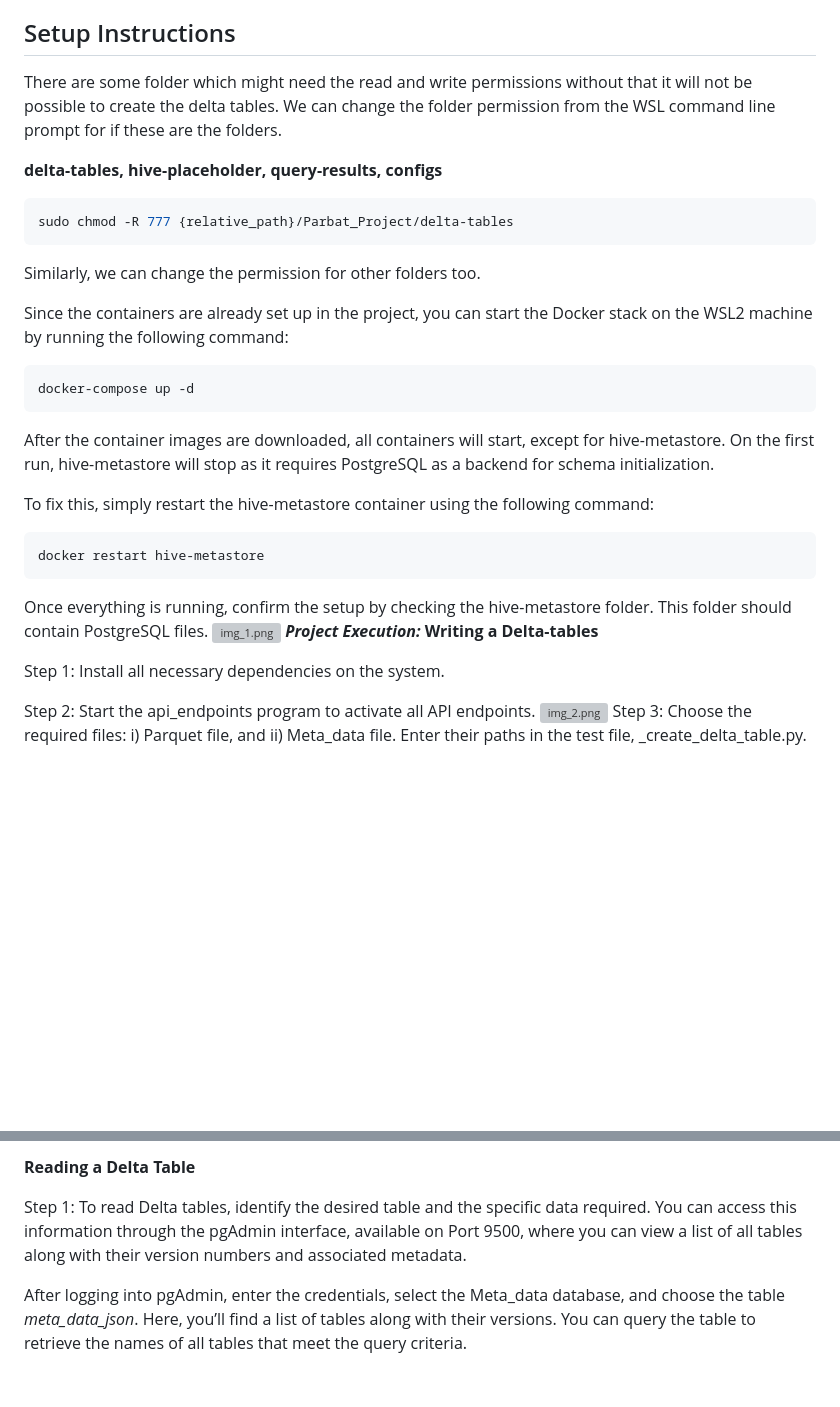
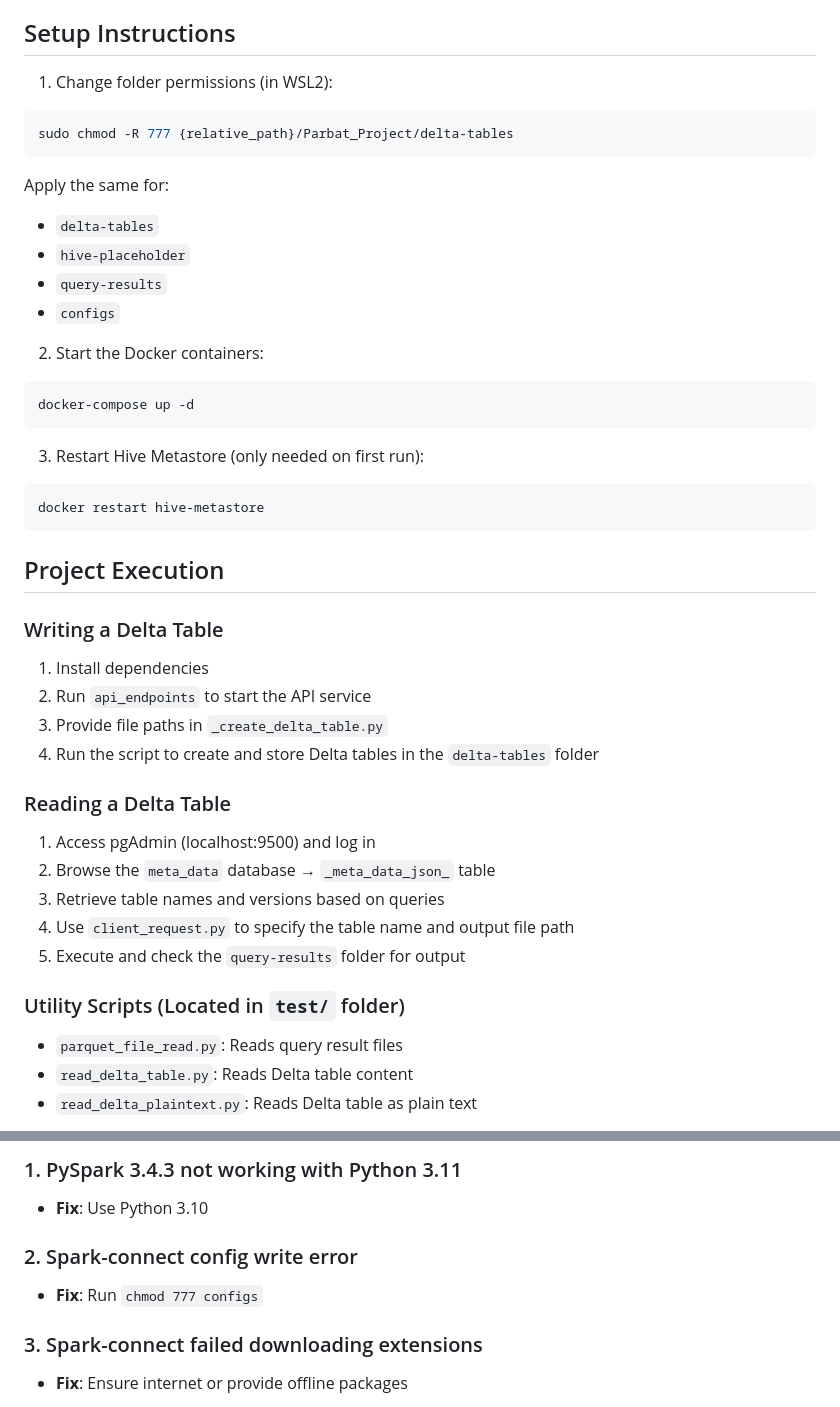
Before and after one commit to parbatrajpurohit/spark-delta-architecture, a Markdown page: README.md, 2 parts joined by grey strips. Drawn GitHub-style; blank space fills up the shorter version; grey boxes are pictures that could not be loaded.

````diff
--- a/README.md
+++ b/README.md
@@ -72,39 +47,43 @@ It can be increased as per the need.
 
 ## Setup Instructions
 
-There are some folder which might need the read and write permissions without that it will not be possible to create the delta tables.
-We can change the folder permission from the WSL command line prompt for if these are the folders.
-
-**delta-tables, hive-placeholder, query-results, configs**
-
-
+1. Change folder permissions (in WSL2):
 ```bash
 sudo chmod -R 777 {relative_path}/Parbat_Project/delta-tables
 ```
-Similarly, we can change the permission for other folders too.
+Apply the same for:
+- `delta-tables`
+- `hive-placeholder`
+- `query-results`
+- `configs`
 
-
-Since the containers are already set up in the project, you can start the Docker stack on the WSL2 machine by running the following command:
+2. Start the Docker containers:
 ```bash
 docker-compose up -d
 ```
 
-After the container images are downloaded, all containers will start, except for hive-metastore. On the first run, hive-metastore will stop as it requires PostgreSQL as a backend for schema initialization.
-
-To fix this, simply restart the hive-metastore container using the following command:
+3. Restart Hive Metastore (only needed on first run):
 ```bash
 docker restart hive-metastore
 ```
 
-Once everything is running, confirm the setup by checking the hive-metastore folder. This folder should contain PostgreSQL files.
-![img_1.png](images%2Fimg_1.png)
-**_Project Execution:_**
-**Writing a Delta-tables**
+## Project Execution
 
-Step 1: Install all necessary dependencies on the system.
+### Writing a Delta Table
+1. Install dependencies
+2. Run `api_endpoints` to start the API service
+3. Provide file paths in `_create_delta_table.py`
+4. Run the script to create and store Delta tables in the `delta-tables` folder
 
-Step 2: Start the api_endpoints program to activate all API endpoints.
-![img_2.png](images%2Fimg_2.png)
-Step 3: Choose the required files: i) Parquet file, and ii) Meta_data file. Enter their paths in the test file, _create_delta_table.py.
+### Reading a Delta Table
+1. Access pgAdmin (localhost:9500) and log in
+2. Browse the `meta_data` database → `_meta_data_json_` table
+3. Retrieve table names and versions based on queries
+4. Use `client_request.py` to specify the table name and output file path
+5. Execute and check the `query-results` folder for output
 
+### Utility Scripts (Located in `test/` folder)
+- `parquet_file_read.py`: Reads query result files
+- `read_delta_table.py`: Reads Delta table content
+- `read_delta_plaintext.py`: Reads Delta table as plain text
 
@@ -113,7 +91,10 @@ Step 4: Run the program. Once the Delta table is created, it will be visible in
 
-**Reading a Delta Table**
+### 1. PySpark 3.4.3 not working with Python 3.11
+- **Fix**: Use Python 3.10
 
-Step 1: To read Delta tables, identify the desired table and the specific data required. You can access this information through the pgAdmin interface, available on Port 9500, where you can view a list of all tables along with their version numbers and associated metadata.
+### 2. Spark-connect config write error
+- **Fix**: Run `chmod 777 configs`
 
-After logging into pgAdmin, enter the credentials, select the Meta_data database, and choose the table _meta_data_json_. Here, you’ll find a list of tables along with their versions. You can query the table to retrieve the names of all tables that meet the query criteria.
+### 3. Spark-connect failed downloading extensions
+- **Fix**: Ensure internet or provide offline packages
 
````
Also changed, not shown: other parts of README.md (+34 -127 lines).
